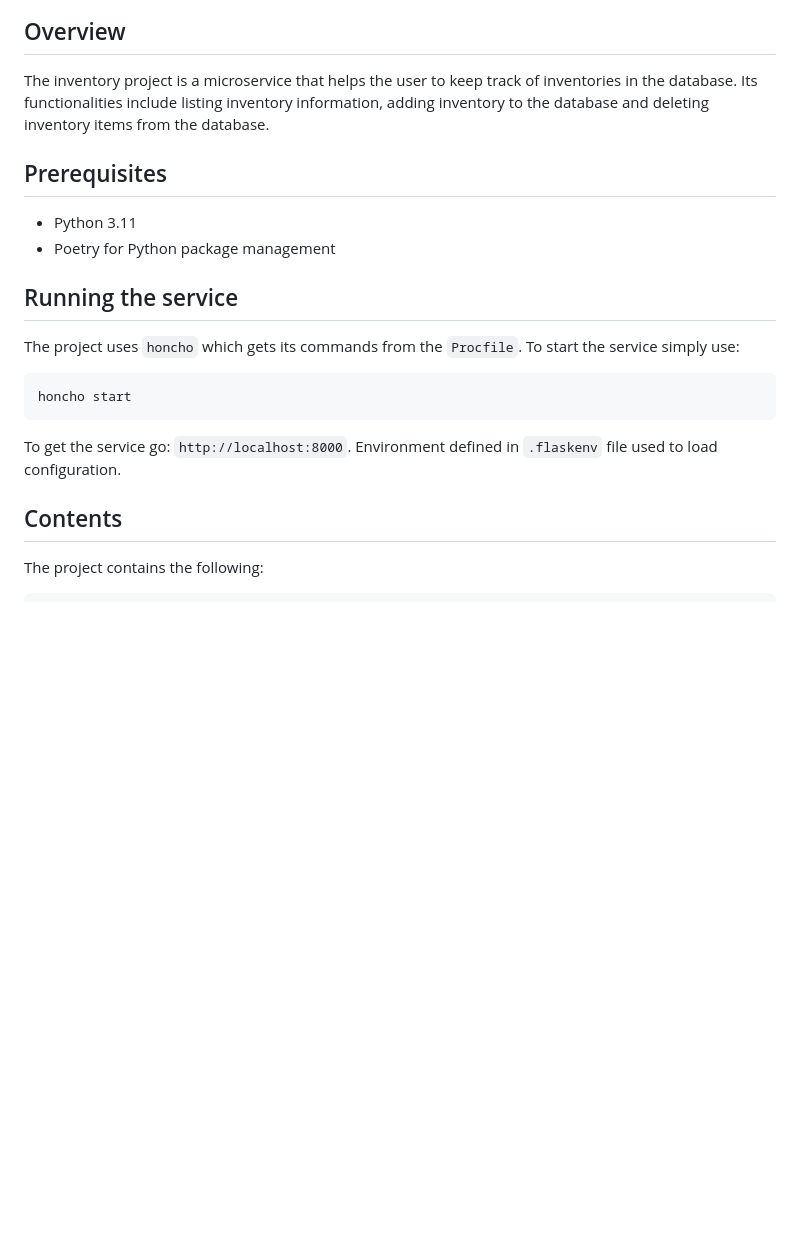
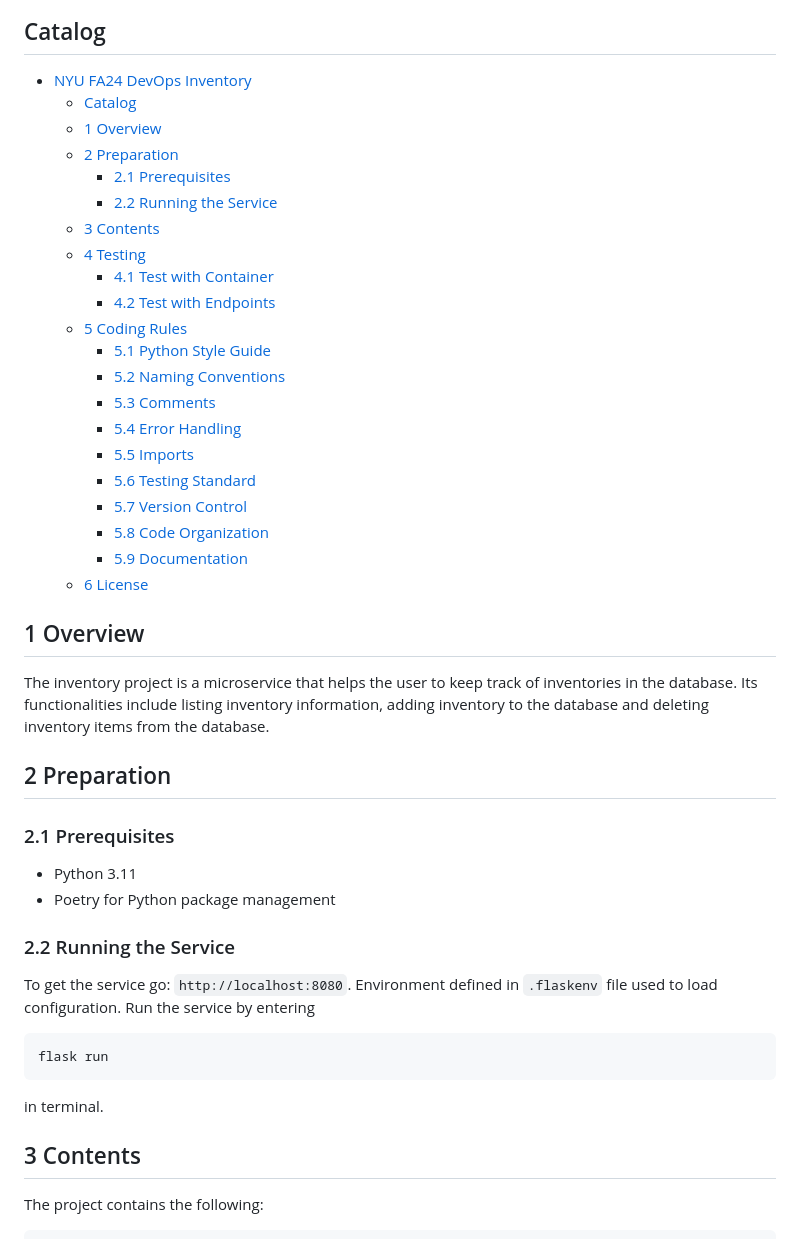
Before and after one commit to CSCI-GA-2820-FA24-003/inventory, a Markdown page: README.md, the part around the change printed below. GitHub-like rendering; blank space fills up the shorter version.

Commit message:
Updated README documentation

````diff
--- a/README.md
+++ b/README.md
@@ -6,26 +7,49 @@
 ![image](https://media.istockphoto.com/id/589106848/vector/isometric-warehouse-manager-or-worker-with-bar-code-scanner-checking.jpg?s=612x612&w=0&k=20&c=rOiV2anxSL2mqDjN1ubXEe-u0DG916v4QPdLT_FfgrU=)
 
-## Overview
+
+## Catalog
+- [NYU FA24 DevOps Inventory](#nyu-fa24-devops-inventory)
+  - [Catalog](#catalog)
+  - [1 Overview](#1-overview)
+  - [2 Preparation](#2-preparation)
+    - [2.1 Prerequisites](#21-prerequisites)
+    - [2.2 Running the Service](#22-running-the-service)
+  - [3 Contents](#3-contents)
+  - [4 Testing](#4-testing)
+    - [4.1 Test with Container](#41-test-with-container)
+    - [4.2 Test with Endpoints](#42-test-with-endpoints)
+  - [5 Coding Rules](#5-coding-rules)
+    - [5.1 Python Style Guide](#51-python-style-guide)
+    - [5.2 Naming Conventions](#52-naming-conventions)
+    - [5.3 Comments](#53-comments)
+    - [5.4 Error Handling](#54-error-handling)
+    - [5.5 Imports](#55-imports)
+    - [5.6 Testing Standard](#56-testing-standard)
+    - [5.7 Version Control](#57-version-control)
+    - [5.8 Code Organization](#58-code-organization)
+    - [5.9 Documentation](#59-documentation)
+  - [6 License](#6-license)
+## 1 Overview
 
 The inventory project is a microservice that helps the user to keep track of inventories in the database. Its functionalities include listing inventory information, adding inventory to the database and deleting inventory items from the database.
 
-## Prerequisites
+## 2 Preparation
+### 2.1 Prerequisites
 
 - Python 3.11
 - Poetry for Python package management
 
-## Running the service
+### 2.2 Running the Service
 
-The project uses `honcho` which gets its commands from the `Procfile`. To start the service simply use:
+To get the service go: `http://localhost:8080`.
+Environment defined in `.flaskenv` file used to load configuration.
+Run the service by entering
+```bash
+flask run
+```
+in terminal.
 
-```shell
-honcho start
-```
-
-To get the service go: `http://localhost:8000`.
-Environment defined in `.flaskenv` file used to load configuration.
-
-## Contents
+## 3 Contents
 
 The project contains the following:
 
````
Also changed, not shown: other parts of README.md (+33 -15 lines).
